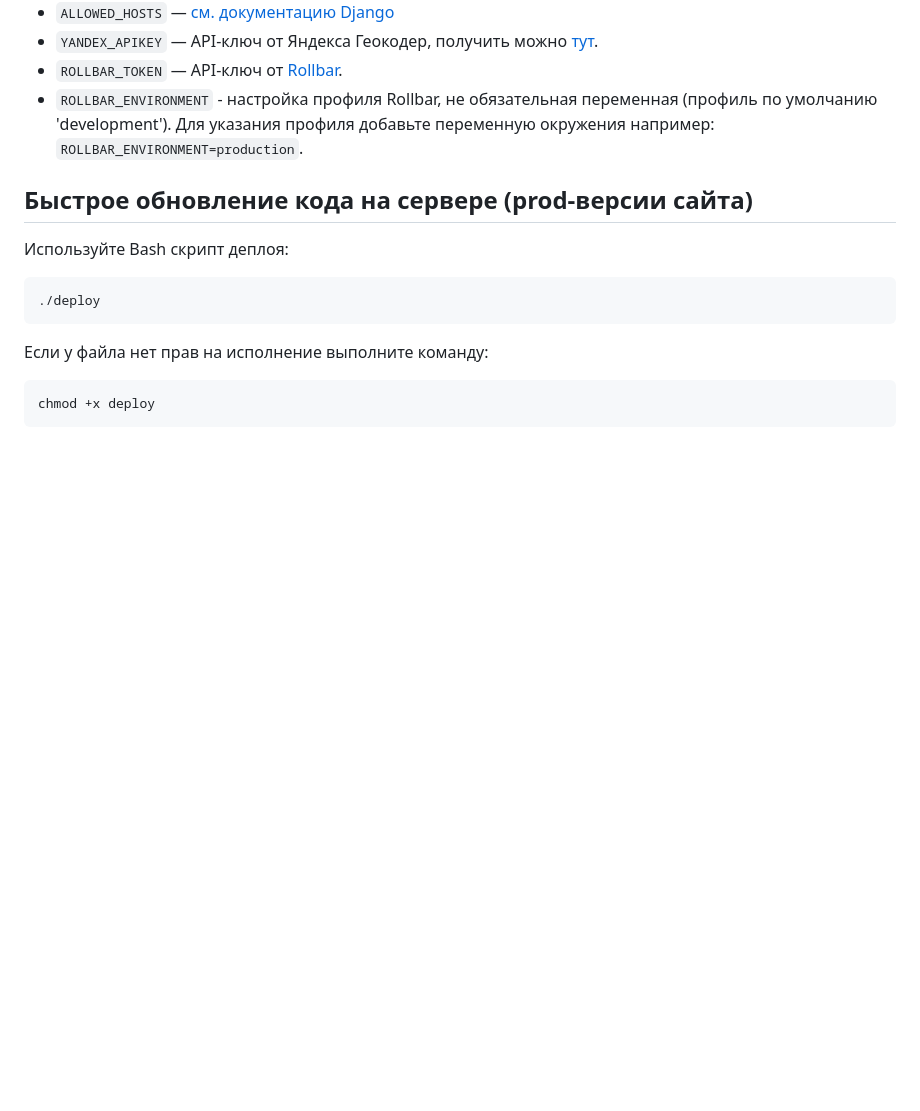
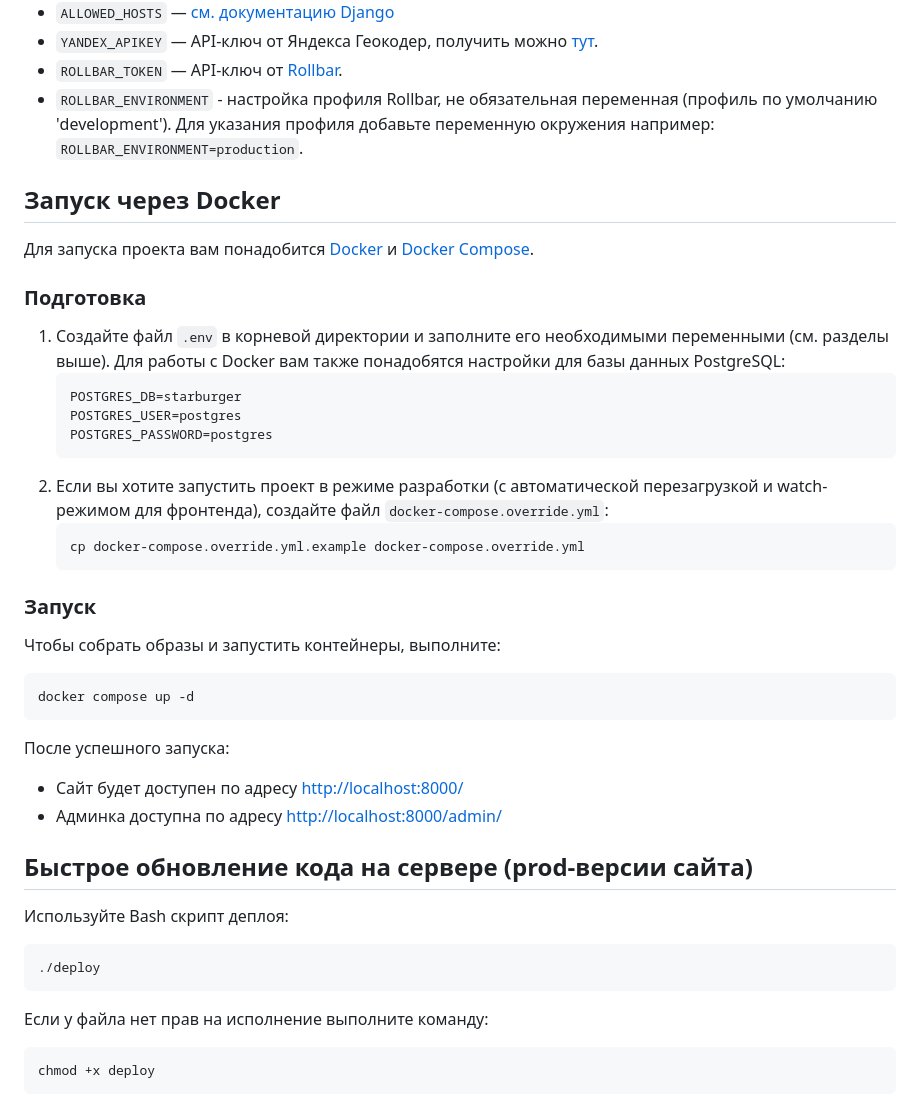
Before and after one commit to T1moooon/star-burger, a Markdown page: README.md, the part around the change. Drawn GitHub-style; blank space fills up the shorter version.

Commit message:
update README для dev

````diff
--- a/README.md
+++ b/README.md
@@ -170,6 +170,34 @@ Parcel будет следить за файлами в каталоге `bundle
 - `ROLLBAR_TOKEN` — API-ключ от [Rollbar](https://rollbar.com).
 - `ROLLBAR_ENVIRONMENT` - настройка профиля Rollbar, не обязательная переменная (профиль по умолчанию 'development'). Для указания профиля добавьте переменную окружения например: `ROLLBAR_ENVIRONMENT=production`.
 
+## Запуск через Docker
+
+Для запуска проекта вам понадобится [Docker](https://docs.docker.com/get-docker/) и [Docker Compose](https://docs.docker.com/compose/install/).
+
+### Подготовка
+
+1. Создайте файл `.env` в корневой директории и заполните его необходимыми переменными (см. разделы выше). Для работы с Docker вам также понадобятся настройки для базы данных PostgreSQL:
+   ```env
+   POSTGRES_DB=starburger
+   POSTGRES_USER=postgres
+   POSTGRES_PASSWORD=postgres
+   ```
+2. Если вы хотите запустить проект в режиме разработки (с автоматической перезагрузкой и watch-режимом для фронтенда), создайте файл `docker-compose.override.yml`:
+   ```sh
+   cp docker-compose.override.yml.example docker-compose.override.yml
+   ```
+
+### Запуск
+
+Чтобы собрать образы и запустить контейнеры, выполните:
+```sh
+docker compose up -d
+```
+
+После успешного запуска:
+- Сайт будет доступен по адресу [http://localhost:8000/](http://localhost:8000/)
+- Админка доступна по адресу [http://localhost:8000/admin/](http://localhost:8000/admin/)
+
 ## Быстрое обновление кода на сервере (prod-версии сайта)
 Используйте Bash скрипт деплоя:
 
````
